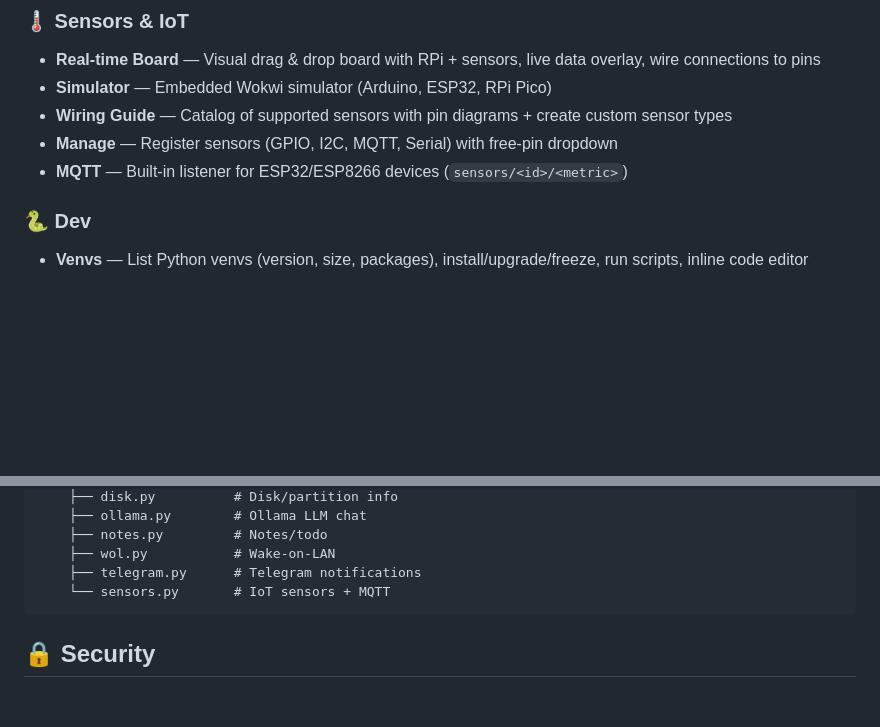
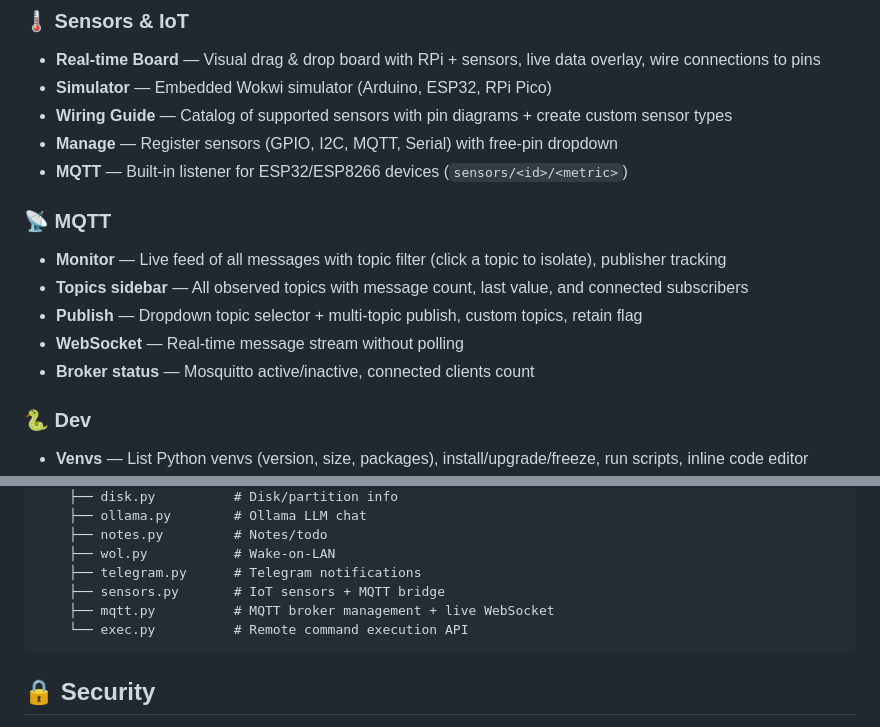
Before and after one commit to giangibbar/rpi-panel, a Markdown page: README.md, 2 parts joined by grey strips. Rendered like a GitHub page; blank space fills up the shorter version.

Commit message:
docs: add MQTT page and exec route to README

````diff
--- a/README.md
+++ b/README.md
@@ -49,6 +49,13 @@ A complete web-based management panel for Raspberry Pi 4, built with **FastAPI +
 - **Wiring Guide** — Catalog of supported sensors with pin diagrams + create custom sensor types
 - **Manage** — Register sensors (GPIO, I2C, MQTT, Serial) with free-pin dropdown
 - **MQTT** — Built-in listener for ESP32/ESP8266 devices (`sensors/<id>/<metric>`)
+
+### 📡 MQTT
+- **Monitor** — Live feed of all messages with topic filter (click a topic to isolate), publisher tracking
+- **Topics sidebar** — All observed topics with message count, last value, and connected subscribers
+- **Publish** — Dropdown topic selector + multi-topic publish, custom topics, retain flag
+- **WebSocket** — Real-time message stream without polling
+- **Broker status** — Mosquitto active/inactive, connected clients count
 
 ### 🐍 Dev
 - **Venvs** — List Python venvs (version, size, packages), install/upgrade/freeze, run scripts, inline code editor
@@ -193,7 +200,9 @@ rpi-panel/
     ├── notes.py         # Notes/todo
     ├── wol.py           # Wake-on-LAN
     ├── telegram.py      # Telegram notifications
-    └── sensors.py       # IoT sensors + MQTT
+    ├── sensors.py       # IoT sensors + MQTT bridge
+    ├── mqtt.py          # MQTT broker management + live WebSocket
+    └── exec.py          # Remote command execution API
 ```
 
 ## 🔒 Security
````
